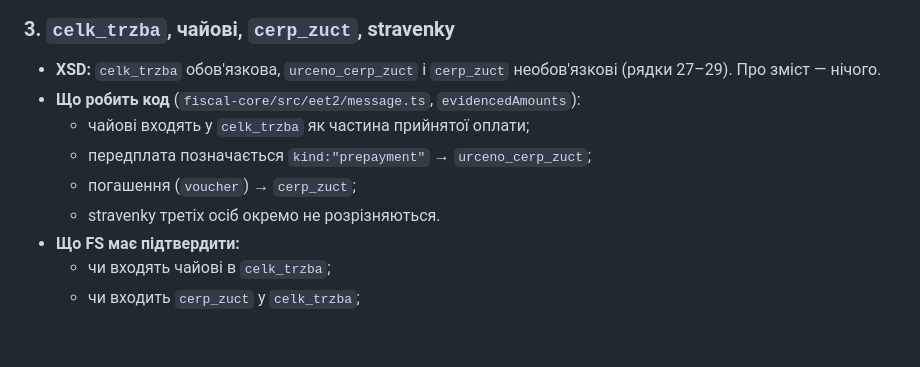
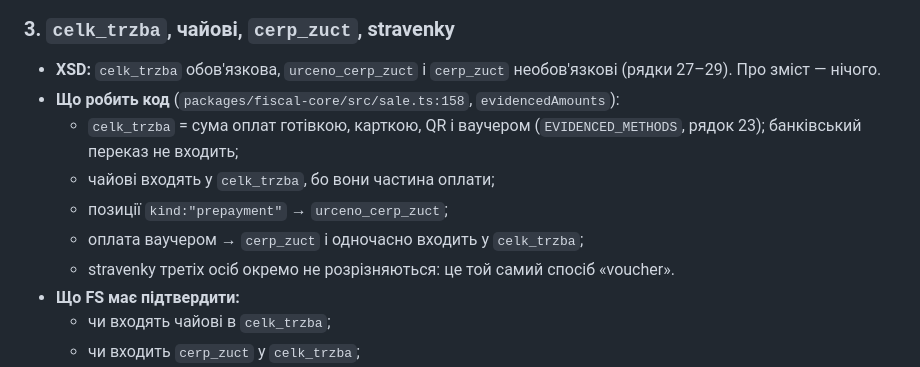
Before and after one commit to ostepeniev/evidujzdarma, a Markdown page: docs/tasks/2026-10-02-review-1.notes.md, the part around the change. Drawn GitHub-style; blank space fills up the shorter version.

Commit message:
Notes: exact celk_trzba composition with file:line
Co-Authored-By: Claude Opus 5.5 <noreply@anthropic.com>
Claude-Session: https://claude.ai/code/session_01JxskGvRpdtKMuSMG6grYas

```diff
--- a/docs/tasks/2026-10-02-review-1.notes.md
+++ b/docs/tasks/2026-10-02-review-1.notes.md
@@ -30,11 +30,12 @@
 ### 3. `celk_trzba`, чайові, `cerp_zuct`, stravenky
 
 - **XSD:** `celk_trzba` обов'язкова, `urceno_cerp_zuct` і `cerp_zuct` необов'язкові (рядки 27–29). Про зміст — нічого.
-- **Що робить код** (`fiscal-core/src/eet2/message.ts`, `evidencedAmounts`):
-  - чайові входять у `celk_trzba` як частина прийнятої оплати;
-  - передплата позначається `kind:"prepayment"` → `urceno_cerp_zuct`;
-  - погашення (`voucher`) → `cerp_zuct`;
-  - stravenky третіх осіб окремо не розрізняються.
+- **Що робить код** (`packages/fiscal-core/src/sale.ts:158`, `evidencedAmounts`):
+  - `celk_trzba` = сума оплат готівкою, карткою, QR і ваучером (`EVIDENCED_METHODS`, рядок 23); банківський переказ не входить;
+  - чайові входять у `celk_trzba`, бо вони частина оплати;
+  - позиції `kind:"prepayment"` → `urceno_cerp_zuct`;
+  - оплата ваучером → `cerp_zuct` і одночасно входить у `celk_trzba`;
+  - stravenky третіх осіб окремо не розрізняються: це той самий спосіб «voucher».
 - **Що FS має підтвердити:**
   - чи входять чайові в `celk_trzba`;
   - чи входить `cerp_zuct` у `celk_trzba`;
```
